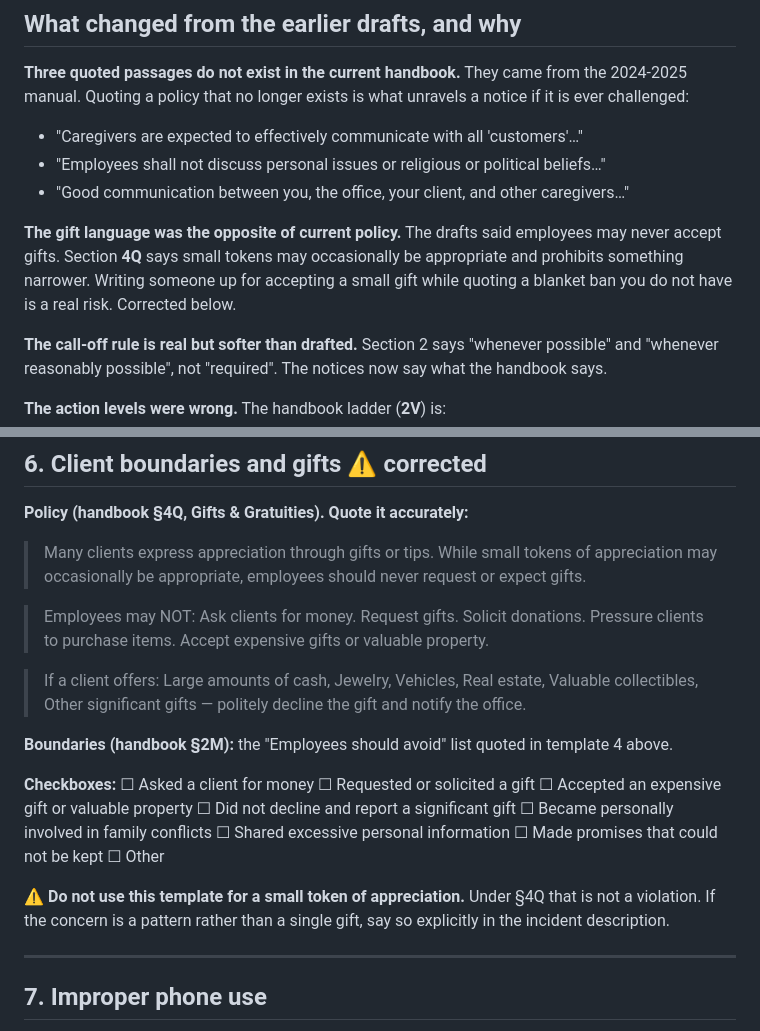
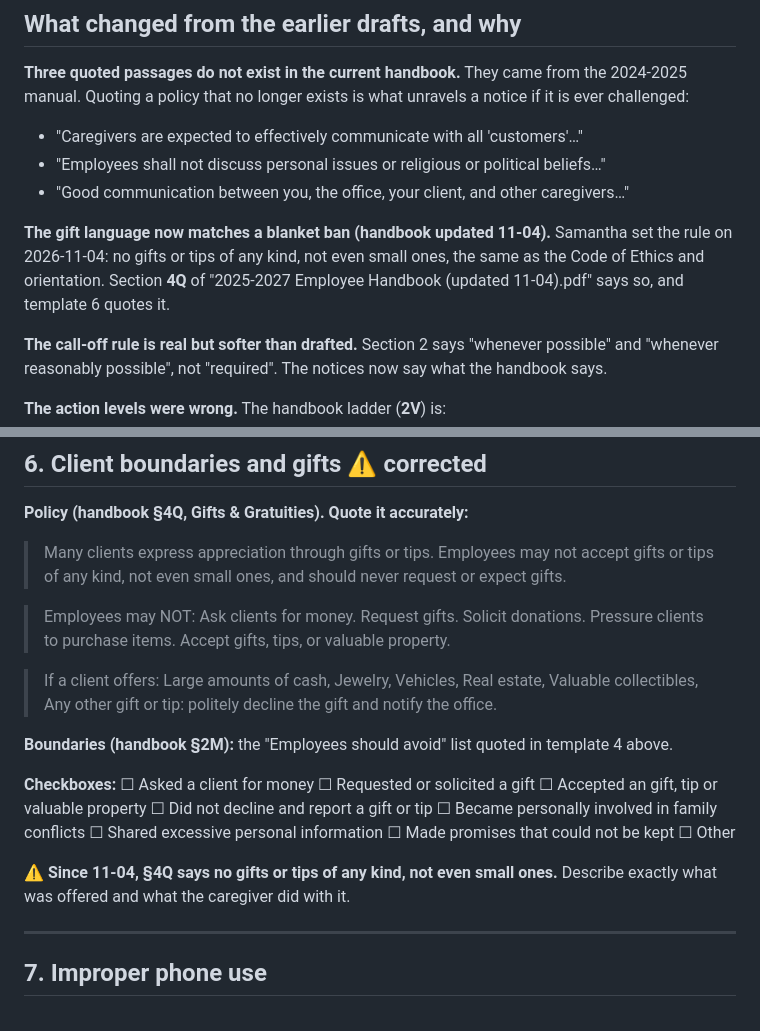
Before and after one commit to cc16485/team-hub, a Markdown page: HR-writeup-templates.md, 2 parts joined by grey strips. GitHub-like rendering.

Commit message:
HR write-up templates: 4Q now says no gifts or tips of any kind (Samantha 2026-11-04)
Template 6 quotes the 11-04 Employee Handbook; the note that a small token is not a violation is replaced by the rule.
Same change as care-coordinator-hub #783.

Co-Authored-By: Claude Opus 5.5 <noreply@anthropic.com>

```diff
--- a/HR-writeup-templates.md
+++ b/HR-writeup-templates.md
@@ -18,10 +18,10 @@ ever challenged:
 - "Employees shall not discuss personal issues or religious or political beliefs…"
 - "Good communication between you, the office, your client, and other caregivers…"
 
-**The gift language was the opposite of current policy.** The drafts said employees may
-never accept gifts. Section **4Q** says small tokens may occasionally be appropriate and
-prohibits something narrower. Writing someone up for accepting a small gift while quoting a
-blanket ban you do not have is a real risk. Corrected below.
+**The gift language now matches a blanket ban (handbook updated 11-04).** Samantha set the rule
+on 2026-11-04: no gifts or tips of any kind, not even small ones, the same as the Code of Ethics
+and orientation. Section **4Q** of "2025-2027 Employee Handbook (updated 11-04).pdf" says so, and
+template 6 quotes it.
 
 **The call-off rule is real but softer than drafted.** Section 2 says "whenever possible"
 and "whenever reasonably possible", not "required". The notices now say what the handbook
@@ -164,25 +164,24 @@ office staff ☐ Ignored scheduling instructions ☐ Other
 ## 6. Client boundaries and gifts  ⚠ corrected
 
 **Policy (handbook §4Q, Gifts & Gratuities). Quote it accurately:**
-> Many clients express appreciation through gifts or tips. While small tokens of appreciation
-> may occasionally be appropriate, employees should never request or expect gifts.
+> Many clients express appreciation through gifts or tips. Employees may not accept gifts or
+> tips of any kind, not even small ones, and should never request or expect gifts.
 
 > Employees may NOT: Ask clients for money. Request gifts. Solicit donations. Pressure clients
-> to purchase items. Accept expensive gifts or valuable property.
+> to purchase items. Accept gifts, tips, or valuable property.
 
 > If a client offers: Large amounts of cash, Jewelry, Vehicles, Real estate, Valuable
-> collectibles, Other significant gifts — politely decline the gift and notify the office.
+> collectibles, Any other gift or tip: politely decline the gift and notify the office.
 
 **Boundaries (handbook §2M):** the "Employees should avoid" list quoted in template 4 above.
 
 **Checkboxes:** ☐ Asked a client for money ☐ Requested or solicited a gift ☐ Accepted an
-expensive gift or valuable property ☐ Did not decline and report a significant gift
+gift, tip or valuable property ☐ Did not decline and report a gift or tip
 ☐ Became personally involved in family conflicts ☐ Shared excessive personal information
 ☐ Made promises that could not be kept ☐ Other
 
-⚠ **Do not use this template for a small token of appreciation.** Under §4Q that is not a
-violation. If the concern is a pattern rather than a single gift, say so explicitly in the
-incident description.
+⚠ **Since 11-04, §4Q says no gifts or tips of any kind, not even small ones.** Describe exactly
+what was offered and what the caregiver did with it.
 
 ---
 
```
